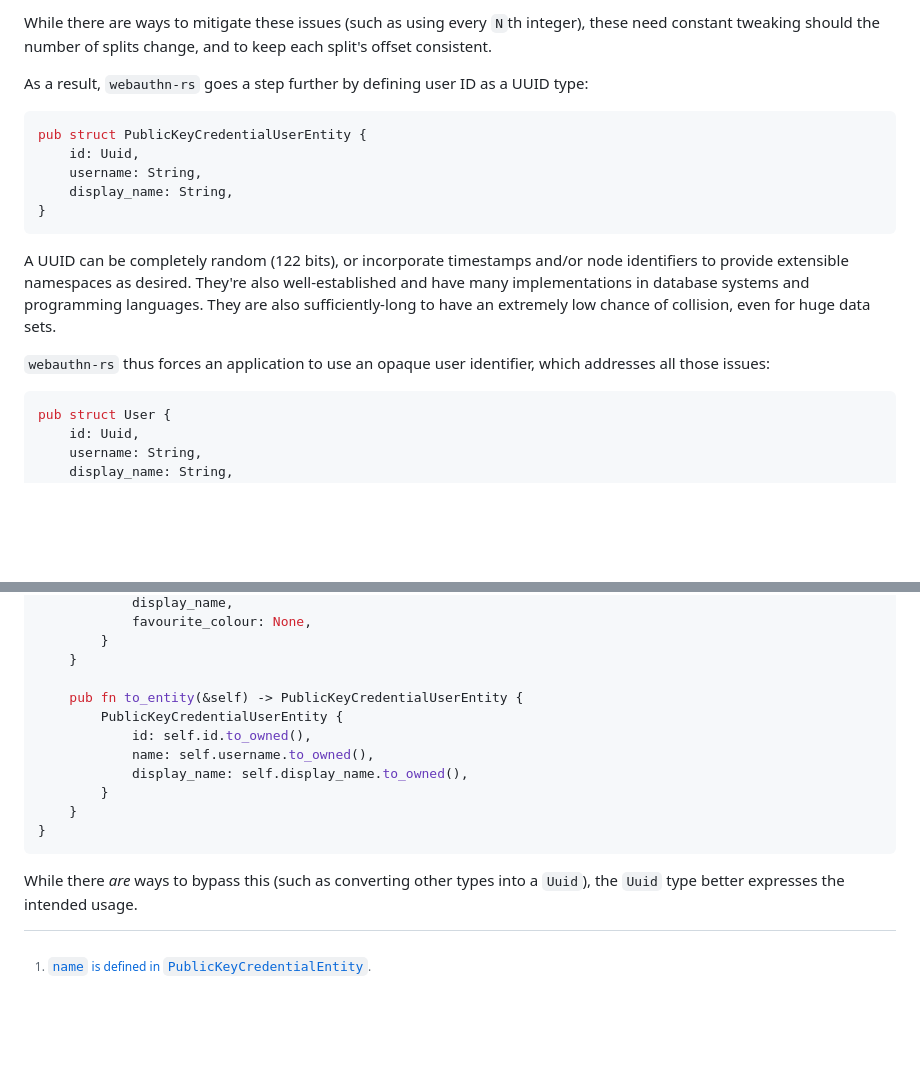
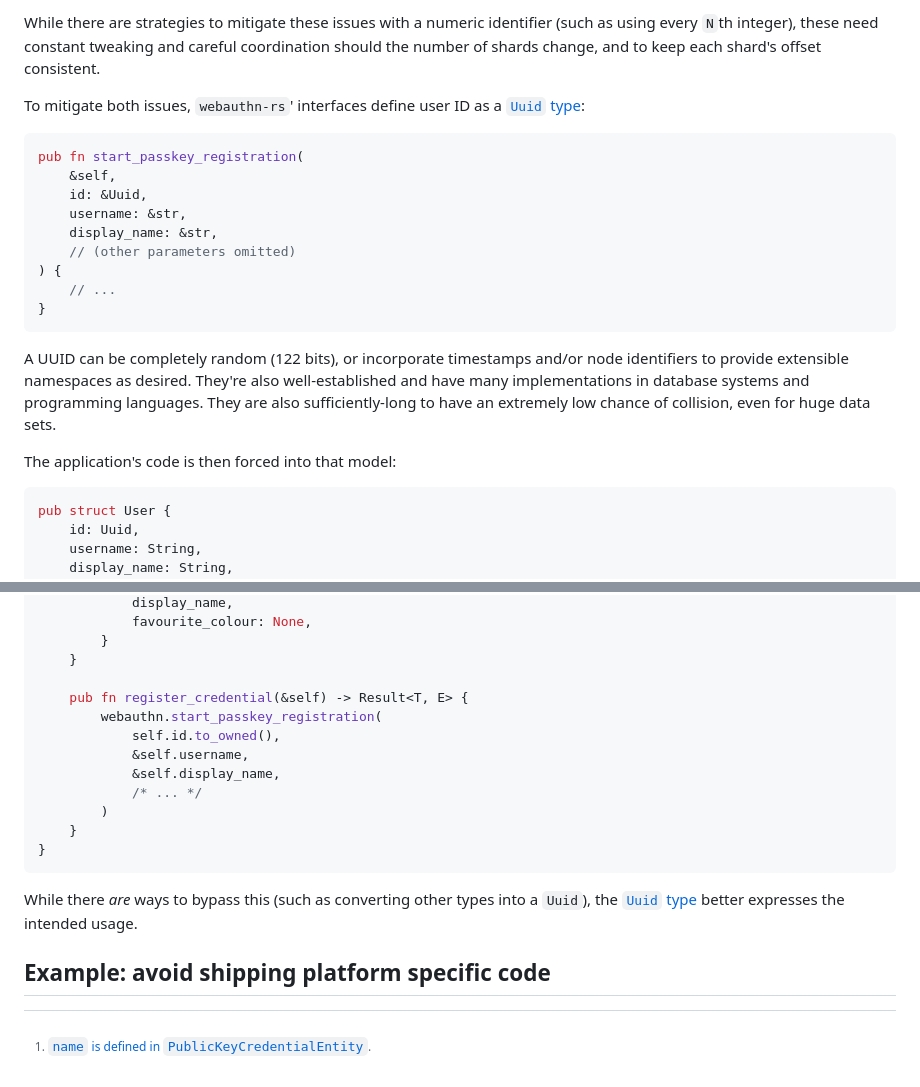
Before and after one commit to kanidm/webauthn-rs, a Markdown page: designs/philosophy.md, 2 parts joined by grey strips. Drawn GitHub-style; blank space fills up the shorter version.

````diff
--- a/designs/philosophy.md
+++ b/designs/philosophy.md
@@ -107,16 +130,21 @@ should the same identifier be assigned to multiple records.
 
-While there are ways to mitigate these issues (such as using every `N`th
-integer), these need constant tweaking should the number of splits change, and
-to keep each split's offset consistent.
+While there are strategies to mitigate these issues with a numeric identifier
+(such as using every `N`th integer), these need constant tweaking and careful
+coordination should the number of shards change, and to keep each shard's offset
+consistent.
 
-As a result, `webauthn-rs` goes a step further by defining user ID as a UUID
-type:
+To mitigate both issues, `webauthn-rs`' interfaces define user ID as a
+[`Uuid` type][uuid-type]:
 
 ```rust
-pub struct PublicKeyCredentialUserEntity {
-    id: Uuid,
-    username: String,
-    display_name: String,
+pub fn start_passkey_registration(
+    &self,
+    id: &Uuid,
+    username: &str,
+    display_name: &str,
+    // (other parameters omitted)
+) {
+    // ...
 }
 ```
 
@@ -126,8 +154,7 @@ well-established and have many implementations in database systems and
 programming languages. They are also sufficiently-long to have an extremely low
 chance of collision, even for huge data sets.
 
-`webauthn-rs` thus forces an application to use an opaque user identifier, which
-addresses all those issues:
+The application's code is then forced into that model:
 
 ```rust
 pub struct User {
@@ -147,19 +174,19 @@ impl User {
         }
     }
 
-    pub fn to_entity(&self) -> PublicKeyCredentialUserEntity {
-        PublicKeyCredentialUserEntity {
-            id: self.id.to_owned(),
-            name: self.username.to_owned(),
-            display_name: self.display_name.to_owned(),
-        }
+    pub fn register_credential(&self) -> Result<T, E> {
+        webauthn.start_passkey_registration(
+            self.id.to_owned(),
+            &self.username,
+            &self.display_name,
+            /* ... */
+        )
     }
 }
 ```
 
 While there *are* ways to bypass this (such as converting other types into a
-`Uuid`), the `Uuid` type better expresses the intended usage.
-
+`Uuid`), the [`Uuid` type][uuid-type] better expresses the intended usage.
 
 [^name]: [`name` is defined in `PublicKeyCredentialEntity`][name-attr].
 
@@ -167,2 +194,4 @@ While there *are* ways to bypass this (such as converting other types into a
 [user]: https://w3c.github.io/webauthn/#dictionary-user-credential-params
 [name-attr]: https://w3c.github.io/webauthn/#dom-publickeycredentialentity-name
+
+## Example: avoid shipping platform specific code
````
Also changed, not shown: other parts of designs/philosophy.md (+50 -27 lines).
